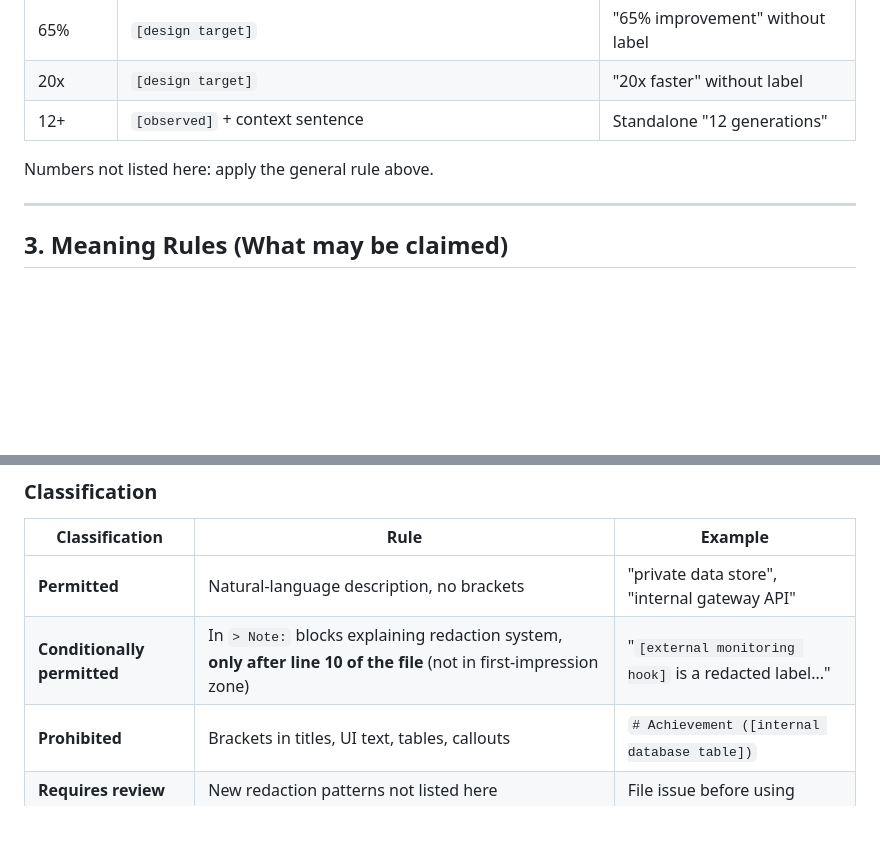
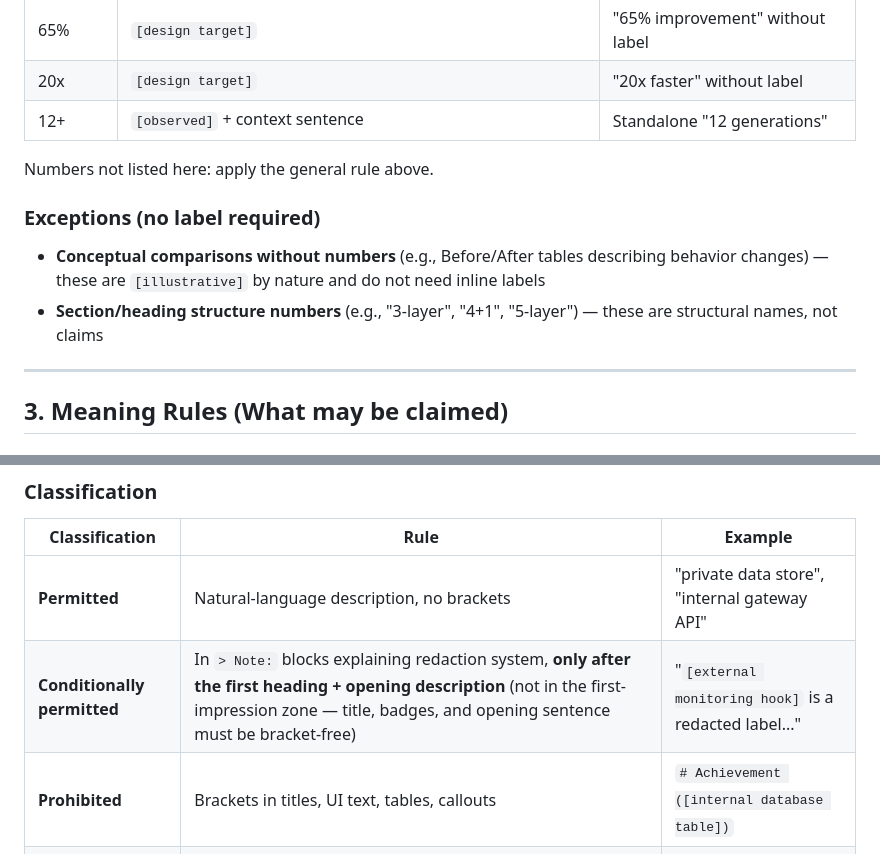
Before and after one commit to naoyukioyama561-alt/SHI-Claude-Control-OS, a Markdown page: PUBLIC-EXPRESSION-GUIDE.md, 2 parts joined by grey strips. Rendered like a GitHub page; blank space fills up the shorter version.

Commit message:
Pilot application: fix guide ambiguities + 03-external-monitoring assertion
Guide fixes found during pilot:
- Section 2: added exception for conceptual comparisons (no label needed)
- Section 5: "after line 10" → "after first heading + opening description"

File fix:
- 03-external-monitoring: "structurally unreliable" → "not reliable enough in observed environment"

Co-Authored-By: Claude Opus 4.6 (1M context) <noreply@anthropic.com>

```diff
--- a/PUBLIC-EXPRESSION-GUIDE.md
+++ b/PUBLIC-EXPRESSION-GUIDE.md
@@ -83,6 +83,10 @@ Example: "In the author's environment **[tone marker: observed fact]**, detectio
 
 Numbers not listed here: apply the general rule above.
 
+### Exceptions (no label required)
+- **Conceptual comparisons without numbers** (e.g., Before/After tables describing behavior changes) — these are `[illustrative]` by nature and do not need inline labels
+- **Section/heading structure numbers** (e.g., "3-layer", "4+1", "5-layer") — these are structural names, not claims
+
 ---
 
 ## 3. Meaning Rules (What may be claimed)
@@ -141,7 +145,7 @@ For every file's opening 1-2 sentences: "If only this text is posted on X, does
 | Classification | Rule | Example |
 |----------------|------|---------|
 | **Permitted** | Natural-language description, no brackets | "private data store", "internal gateway API" |
-| **Conditionally permitted** | In `> Note:` blocks explaining redaction system, **only after line 10 of the file** (not in first-impression zone) | "`[external monitoring hook]` is a redacted label..." |
+| **Conditionally permitted** | In `> Note:` blocks explaining redaction system, **only after the first heading + opening description** (not in the first-impression zone — title, badges, and opening sentence must be bracket-free) | "`[external monitoring hook]` is a redacted label..." |
 | **Prohibited** | Brackets in titles, UI text, tables, callouts | `# Achievement ([internal database table])` |
 | **Requires review** | New redaction patterns not listed here | File issue before using |
 
```
Also changed, not shown: 1 other file.
